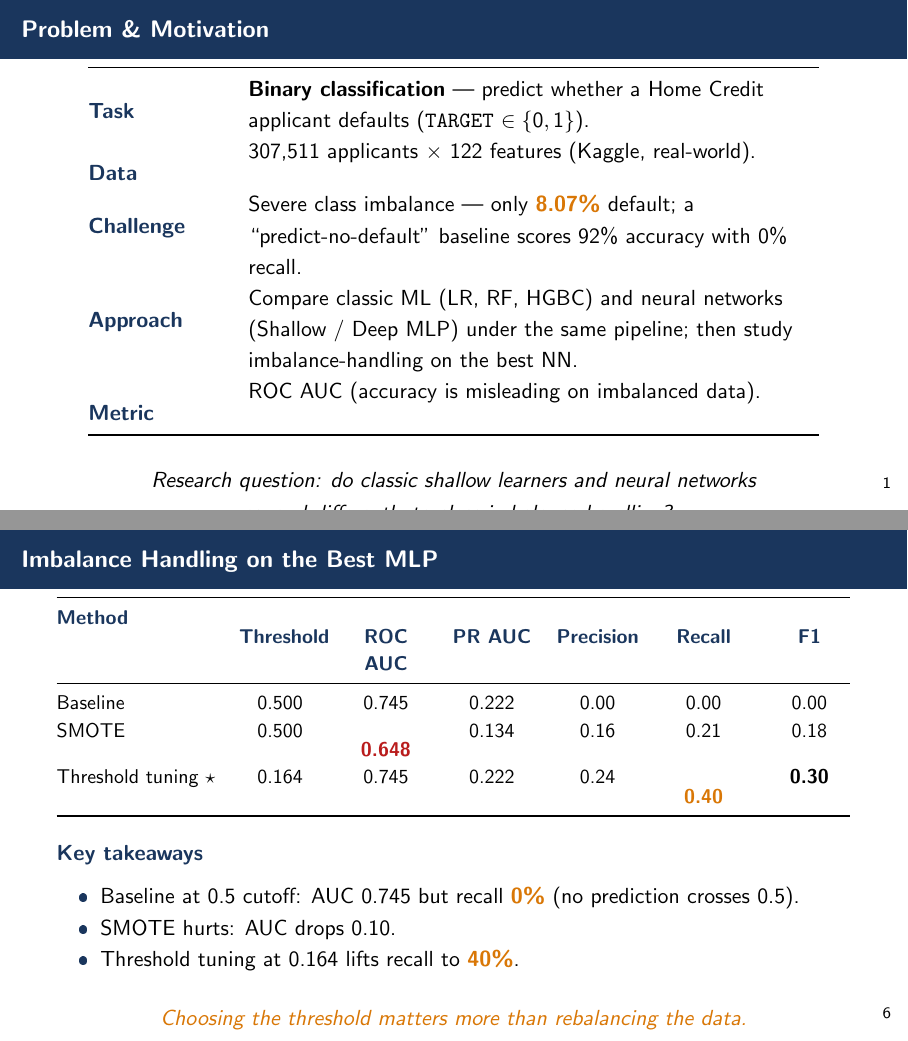
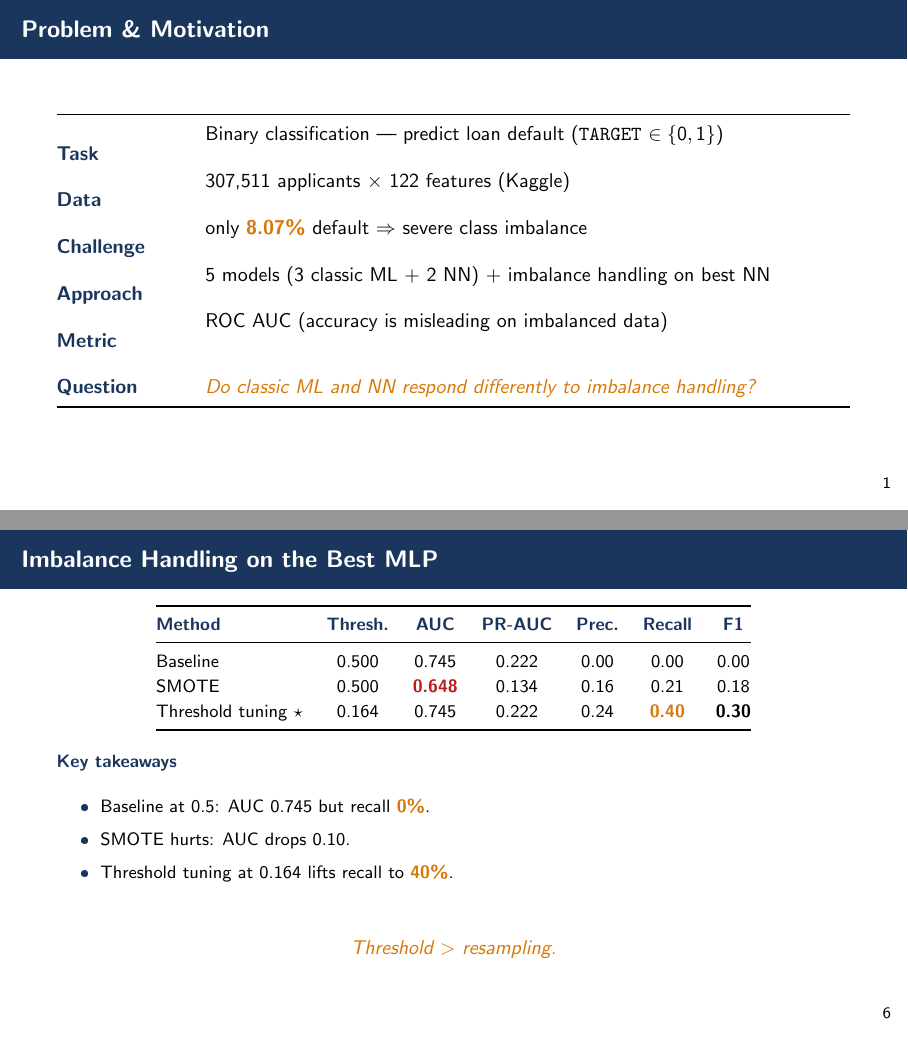
Before and after one commit to ymw0414/loan-default-imbalance-classification, LaTeX slides (slides/final_presentation.tex): pages 2 and 7 of 9, joined at a grey line. The pictures show the PDF file slides/final_presentation.pdf that the author committed with the source.

Commit message:
Slides: fix tabularx top-alignment, simplify slide 7 table, add Group 15
- \renewcommand{\tabularxcolumn}{p{}} forces top alignment (was centered)
- Slide 7 imbalance table: regular tabular + shorter headers (Thresh./AUC/PR-AUC/Prec.) so values like 0.648 / 0.40 don't wrap
- Slide 2: research question moved into the same table for compact layout
- Title page institute now reads 'Final Project Group 15  ·  Home Credit Default Risk (Kaggle)'

```diff
--- a/slides/final_presentation.tex
+++ b/slides/final_presentation.tex
@@ -36,2 +37 @@
 \newcolumntype{C}{>{\centering\arraybackslash}X}
-\newcolumntype{R}{>{\raggedleft\arraybackslash}X}
@@ -52,30 +51,33 @@
 
 % --------------------------- Slide 2 — Problem & Motivation ---------------------------
 \begin{frame}{Problem \& Motivation}
-  \centering
-  \begin{tabularx}{0.92\textwidth}{@{}p{2.4cm} L@{}}
+  \small
+  \begin{tabularx}{\textwidth}{@{}p{2.2cm} L@{}}
     \toprule
-    \hp{Task}        & \textbf{Binary classification} — predict whether a Home Credit applicant defaults  (\texttt{TARGET} $\in \{0, 1\}$). \\[0.4em]
-    \hp{Data}        & 307{,}511 applicants $\times$ 122 features  (Kaggle, real-world). \\[0.4em]
-    \hp{Challenge}   & Severe class imbalance — only \hi{8.07\%} default; a ``predict-no-default'' baseline scores 92\% accuracy with 0\% recall. \\[0.4em]
-    \hp{Approach}    & Compare classic ML (LR, RF, HGBC) and neural networks (Shallow / Deep MLP) under the same pipeline; then study imbalance-handling on the best NN. \\[0.4em]
-    \hp{Metric}      & ROC AUC  (accuracy is misleading on imbalanced data). \\
+    \hp{Task}      & Binary classification — predict loan default  (\texttt{TARGET} $\in \{0, 1\}$) \\
+    \hp{Data}      & 307{,}511 applicants $\times$ 122 features  (Kaggle) \\
+    \hp{Challenge} & only \hi{8.07\%} default $\Rightarrow$ severe class imbalance \\
+    \hp{Approach}  & 5 models  (3 classic ML + 2 NN)  + imbalance handling on best NN \\
+    \hp{Metric}    & ROC AUC  (accuracy is misleading on imbalanced data) \\
+    \hp{Question}  & {\color{accent}\itshape Do classic ML and NN respond differently to imbalance handling?} \\
     \bottomrule
   \end{tabularx}
-
-  \bigskip
-  \begin{center}
-    \itshape Research question: do classic shallow learners and neural networks\\[0.1em]
-    respond differently to class imbalance handling?
-  \end{center}
 \end{frame}
 
 % --------------------------- Slide 3 — Dataset ---------------------------
 \begin{frame}{Dataset · Home Credit Default Risk}
   \begin{columns}[T,onlytextwidth]
-    \column{0.46\textwidth}
+    \column{0.48\textwidth}
+      \footnotesize
+      \begin{tabularx}{\linewidth}{@{}p{2.2cm} L@{}}
+        \toprule
+        \hp{Structure}    & Tabular — row $=$ one applicant \\
+        \hp{Observations} & 307{,}511 train  /  48{,}744 test \\
+        \hp{Features}     & 122  (102 numeric, 16 categorical) \\
+        \hp{Target}       & \texttt{TARGET} $\in \{0, 1\}$\,;\, 1 $=$ default \\
+        \hp{Imbalance}    & \hi{8.07\%} default rate \\
+        \bottomrule
+      \end{tabularx}
+
+      \medskip
       \small
-      \begin{tabular}{@{}p{2.6cm}p{4.0cm}@{}}
-        \toprule
-        \hp{Structure}     & Tabular  (row $=$ one applicant) \\
-        \hp{Observations}  & 307{,}511 train  /  48{,}744 test \\
@@ -85,16 +84,11 @@
-        \bottomrule
-      \end{tabular}
-
-      \bigskip
-      \normalsize
-      \hp{Feature themes}
-      \begin{itemize}\small
-        \item Demographics, employment, credit-bureau summaries, requested loan amount
-        \item \texttt{EXT\_SOURCE\_1/2/3} external credit scores  (strongest signals)
+      \hp{Strongest signals}
+      \begin{itemize}\footnotesize
+        \item \texttt{EXT\_SOURCE\_1/2/3}  external credit scores
+        \item Demographics, employment, credit bureau
       \end{itemize}
 
-    \column{0.52\textwidth}
-      \vspace{-0.4em}
+    \column{0.50\textwidth}
+      \vspace{-0.3em}
       \includegraphics[width=\linewidth]{../result/home_credit/figure/class_balance.png}
   \end{columns}
 \end{frame}
@@ -180,32 +170,33 @@
   \end{columns}
 \end{frame}
 
-% --------------------------- Slide 7 — Imbalance Handling ---------------------------
+% --------------------------- Slide 7 — Imbalance ---------------------------
 \begin{frame}{Imbalance Handling on the Best MLP}
   \centering
-  \small
-  \begin{tabularx}{\textwidth}{@{}l C C C C C C@{}}
+  \footnotesize
+  \begin{tabular}{@{}lcccccc@{}}
     \toprule
-    \hp{Method}              & \hp{Threshold} & \hp{ROC AUC} & \hp{PR AUC} & \hp{Precision} & \hp{Recall} & \hp{F1} \\
+    \hp{Method}              & \hp{Thresh.} & \hp{AUC} & \hp{PR-AUC} & \hp{Prec.} & \hp{Recall} & \hp{F1} \\
     \midrule
     Baseline                 & 0.500 & 0.745 & 0.222 & 0.00 & 0.00 & 0.00 \\
     SMOTE                    & 0.500 & {\color{warn}\textbf{0.648}} & 0.134 & 0.16 & 0.21 & 0.18 \\
     Threshold tuning $\star$ & 0.164 & 0.745 & 0.222 & 0.24 & \hi{\textbf{0.40}} & \textbf{0.30} \\
     \bottomrule
-  \end{tabularx}
+  \end{tabular}
 
-  \bigskip
-  \normalsize
+  \medskip
+  \footnotesize
   \raggedright
   \hp{Key takeaways}
   \begin{itemize}
-    \item Baseline at 0.5 cutoff: AUC 0.745 but recall \hi{0\%}  (no prediction crosses 0.5).
+    \item Baseline at 0.5: AUC 0.745 but recall \hi{0\%}.
     \item SMOTE hurts: AUC drops 0.10.
     \item Threshold tuning at 0.164 lifts recall to \hi{40\%}.
   \end{itemize}
 
   \medskip
-  \begin{center}{\color{accent}\itshape Choosing the threshold matters more than rebalancing the data.}\end{center}
+  \small
+  \begin{center}{\color{accent}\itshape Threshold $>$ resampling.}\end{center}
 \end{frame}
 
 % --------------------------- Slide 8 — Conclusions ---------------------------
```
Also changed, not shown: slides/final_presentation.pdf, slides/final_presentation.tex (69 more changed lines).
